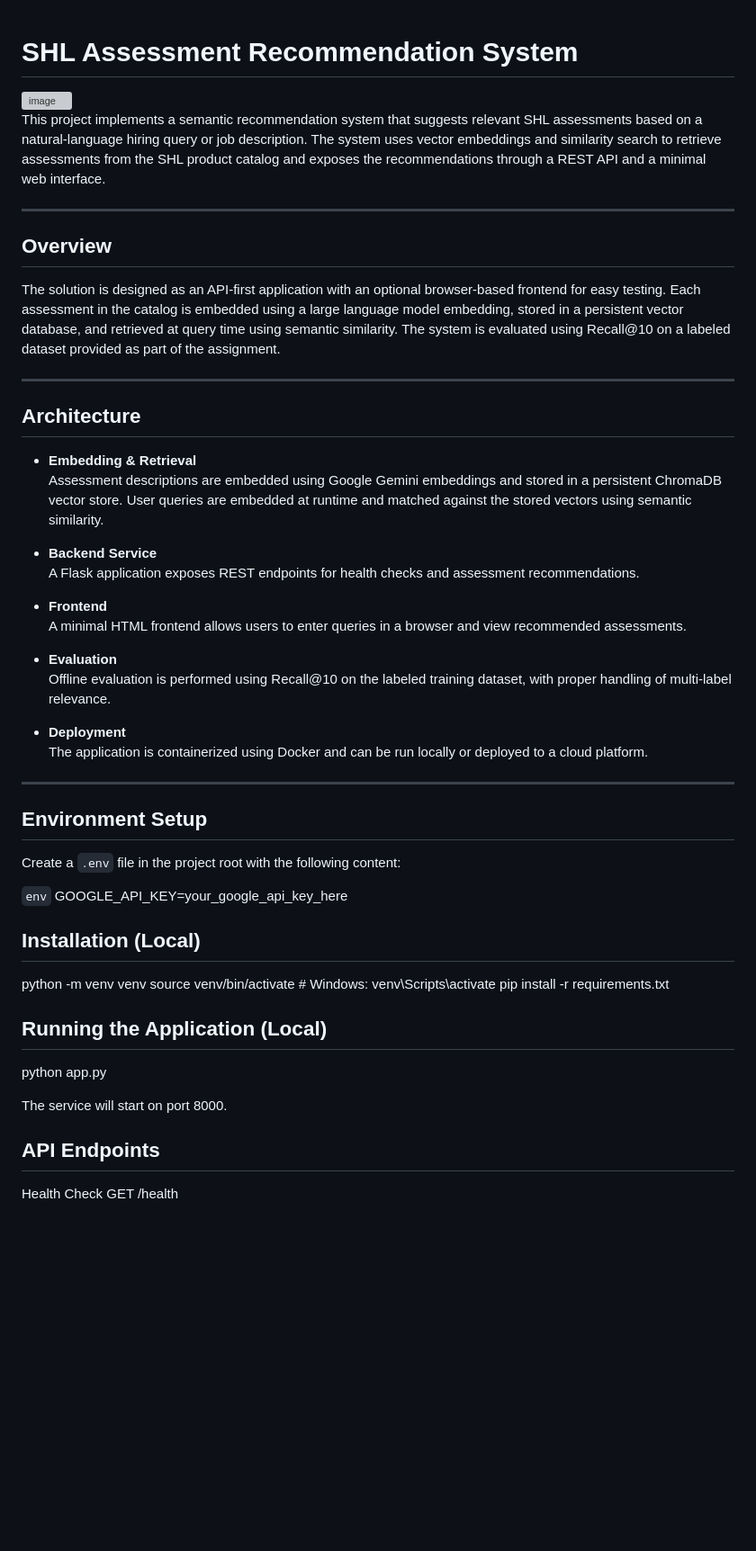
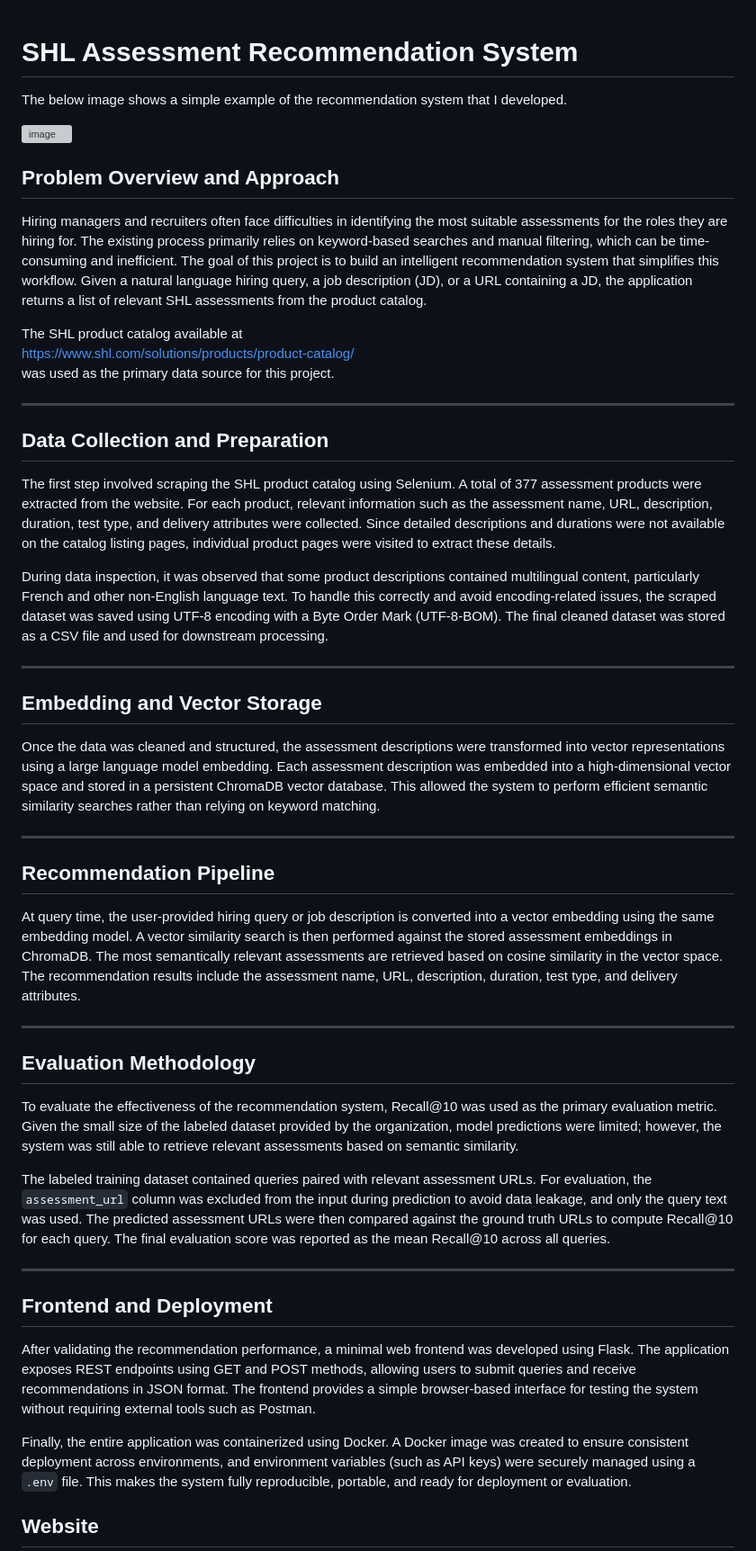
Before and after one commit to Jerinjc/Recommendation-System, a Markdown page: README.md, the part around one of its changes. Shown at 90% size. GitHub-like rendering; blank space fills up the shorter version; grey boxes are pictures that could not be loaded.

````diff
--- a/README.md
+++ b/README.md
@@ -1,59 +1,52 @@
 # SHL Assessment Recommendation System
 
+The below image shows a simple example of the recommendation system that I developed.
 
 <img width="1709" height="858" alt="image" src="https://github.com/user-attachments/assets/85c495e5-6aac-4555-9d84-9a72a18becae" />
 
-This project implements a semantic recommendation system that suggests relevant SHL assessments based on a natural-language hiring query or job description. The system uses vector embeddings and similarity search to retrieve assessments from the SHL product catalog and exposes the recommendations through a REST API and a minimal web interface.
+## Problem Overview and Approach
+
+Hiring managers and recruiters often face difficulties in identifying the most suitable assessments for the roles they are hiring for. The existing process primarily relies on keyword-based searches and manual filtering, which can be time-consuming and inefficient. The goal of this project is to build an intelligent recommendation system that simplifies this workflow. Given a natural language hiring query, a job description (JD), or a URL containing a JD, the application returns a list of relevant SHL assessments from the product catalog.
+
+The SHL product catalog available at
+https://www.shl.com/solutions/products/product-catalog/
+was used as the primary data source for this project.
 
 ---
 
-## Overview
+## Data Collection and Preparation
 
-The solution is designed as an API-first application with an optional browser-based frontend for easy testing. Each assessment in the catalog is embedded using a large language model embedding, stored in a persistent vector database, and retrieved at query time using semantic similarity. The system is evaluated using Recall@10 on a labeled dataset provided as part of the assignment.
+The first step involved scraping the SHL product catalog using Selenium. A total of 377 assessment products were extracted from the website. For each product, relevant information such as the assessment name, URL, description, duration, test type, and delivery attributes were collected. Since detailed descriptions and durations were not available on the catalog listing pages, individual product pages were visited to extract these details.
+
+During data inspection, it was observed that some product descriptions contained multilingual content, particularly French and other non-English language text. To handle this correctly and avoid encoding-related issues, the scraped dataset was saved using UTF-8 encoding with a Byte Order Mark (UTF-8-BOM). The final cleaned dataset was stored as a CSV file and used for downstream processing.
 
 ---
 
-## Architecture
+## Embedding and Vector Storage
 
-- **Embedding & Retrieval**
-  Assessment descriptions are embedded using Google Gemini embeddings and stored in a persistent ChromaDB vector store. User queries are embedded at runtime and matched against the stored vectors using semantic similarity.
-
-- **Backend Service**
-  A Flask application exposes REST endpoints for health checks and assessment recommendations.
-
-- **Frontend**
-  A minimal HTML frontend allows users to enter queries in a browser and view recommended assessments.
-
-- **Evaluation**
-  Offline evaluation is performed using Recall@10 on the labeled training dataset, with proper handling of multi-label relevance.
-
-- **Deployment**
-  The application is containerized using Docker and can be run locally or deployed to a cloud platform.
+Once the data was cleaned and structured, the assessment descriptions were transformed into vector representations using a large language model embedding. Each assessment description was embedded into a high-dimensional vector space and stored in a persistent ChromaDB vector database. This allowed the system to perform efficient semantic similarity searches rather than relying on keyword matching.
 
 ---
 
-## Environment Setup
+## Recommendation Pipeline
 
-Create a `.env` file in the project root with the following content:
+At query time, the user-provided hiring query or job description is converted into a vector embedding using the same embedding model. A vector similarity search is then performed against the stored assessment embeddings in ChromaDB. The most semantically relevant assessments are retrieved based on cosine similarity in the vector space. The recommendation results include the assessment name, URL, description, duration, test type, and delivery attributes.
 
-```env```
-GOOGLE_API_KEY=your_google_api_key_here
+---
 
-## Installation (Local)
+## Evaluation Methodology
 
-python -m venv venv
-source venv/bin/activate  # Windows: venv\Scripts\activate
-pip install -r requirements.txt
+To evaluate the effectiveness of the recommendation system, Recall@10 was used as the primary evaluation metric. Given the small size of the labeled dataset provided by the organization, model predictions were limited; however, the system was still able to retrieve relevant assessments based on semantic similarity.
 
-## Running the Application (Local)
-python app.py
+The labeled training dataset contained queries paired with relevant assessment URLs. For evaluation, the `assessment_url` column was excluded from the input during prediction to avoid data leakage, and only the query text was used. The predicted assessment URLs were then compared against the ground truth URLs to compute Recall@10 for each query. The final evaluation score was reported as the mean Recall@10 across all queries.
 
+---
 
-The service will start on port 8000.
+## Frontend and Deployment
 
-## API Endpoints
+After validating the recommendation performance, a minimal web frontend was developed using Flask. The application exposes REST endpoints using GET and POST methods, allowing users to submit queries and receive recommendations in JSON format. The frontend provides a simple browser-based interface for testing the system without requiring external tools such as Postman.
 
-Health Check
-GET /health
+Finally, the entire application was containerized using Docker. A Docker image was created to ensure consistent deployment across environments, and environment variables (such as API keys) were securely managed using a `.env` file. This makes the system fully reproducible, portable, and ready for deployment or evaluation.
 
+## Website
 
````
Also changed, not shown: other parts of README.md (+2 -71 lines).
